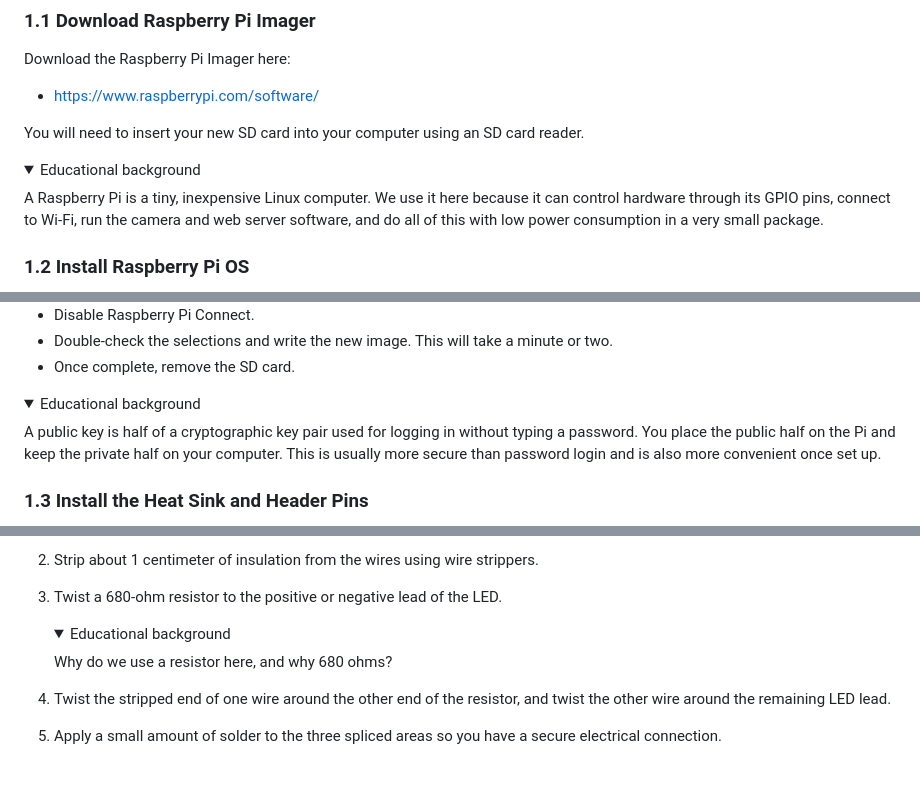
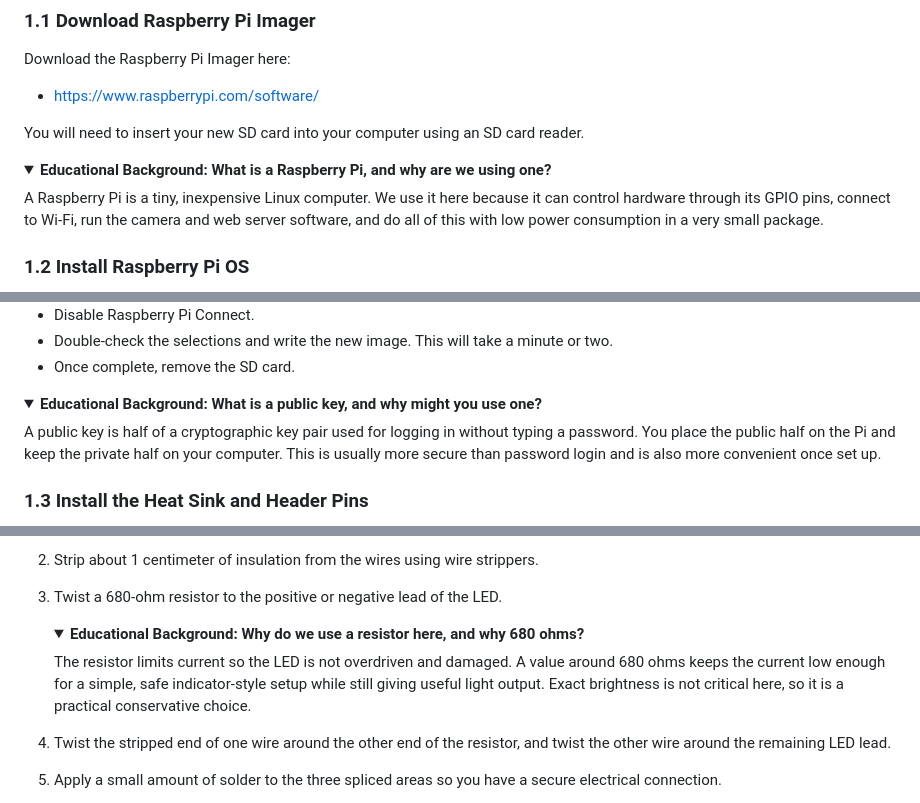
Before and after one commit to ehrenbrav/nestcamDIY, a Markdown page: README.md, 3 parts joined by grey strips. Drawn GitHub-style; folded sections open; blank space fills up the shorter version.

```diff
--- a/README.md
+++ b/README.md
@@ -31,7 +35,7 @@ Download the Raspberry Pi Imager here:
 You will need to insert your new SD card into your computer using an SD card reader.
 
 <details>
-<summary>Educational background</summary>
+<summary><strong><span style="color:#0969da;">Educational Background: What is a Raspberry Pi, and why are we using one?</span></strong></summary>
 
 A Raspberry Pi is a tiny, inexpensive Linux computer. We use it here because it can control hardware through its GPIO pins, connect to Wi-Fi, run the camera and web server software, and do all of this with low power consumption in a very small package.
 
@@ -54,7 +58,7 @@ Install Raspberry Pi OS on your SD card following the instructions provided by t
 - Once complete, remove the SD card.
 
 <details>
-<summary>Educational background</summary>
+<summary><strong><span style="color:#0969da;">Educational Background: What is a public key, and why might you use one?</span></strong></summary>
 
 A public key is half of a cryptographic key pair used for logging in without typing a password. You place the public half on the Pi and keep the private half on your computer. This is usually more secure than password login and is also more convenient once set up.
 
@@ -192,9 +196,9 @@ For all three pigtails:
 3. Twist a 680-ohm resistor to the positive or negative lead of the LED.
 
    <details>
-   <summary>Educational background</summary>
+   <summary><strong><span style="color:#0969da;">Educational Background: Why do we use a resistor here, and why 680 ohms?</span></strong></summary>
 
-   Why do we use a resistor here, and why 680 ohms?
+   The resistor limits current so the LED is not overdriven and damaged. A value around 680 ohms keeps the current low enough for a simple, safe indicator-style setup while still giving useful light output. Exact brightness is not critical here, so it is a practical conservative choice.
 
    </details>
 
```
Also changed, not shown: other parts of README.md (+9 -5 lines), images/logo.png (added).
